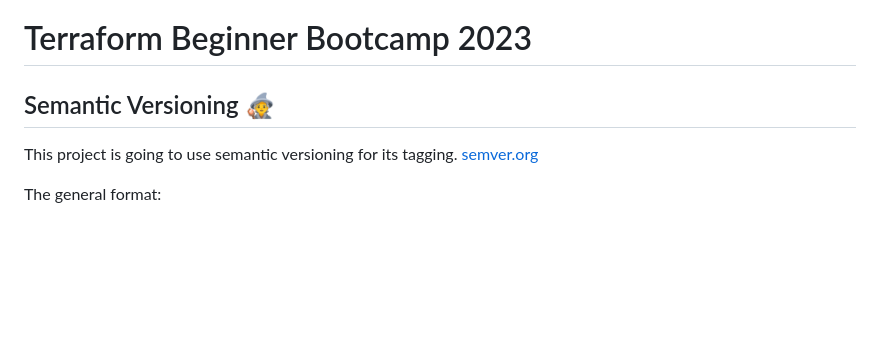
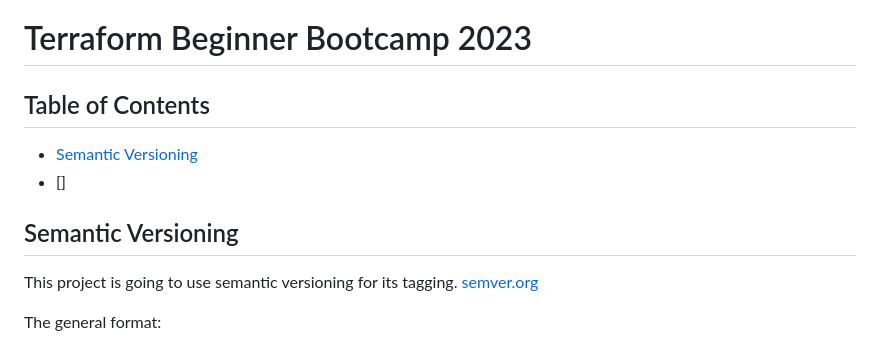
Before and after one commit to three-kings-code/terraform-beginner-bootcamp-2023, a Markdown page: README.md, the part around the change. Rendered like a GitHub page; blank space fills up the shorter version.

Commit message:
#19 work in progress

```diff
--- a/README.md
+++ b/README.md
@@ -1,6 +1,11 @@
 # Terraform Beginner Bootcamp 2023
 
-## Semantic Versioning :mage:
+## Table of Contents
+
+- [Semantic Versioning](#semantic-versioning)
+- []
+
+## Semantic Versioning
 
 This project is going to use semantic versioning for its tagging. [semver.org](https://semver.org/)
 
```
